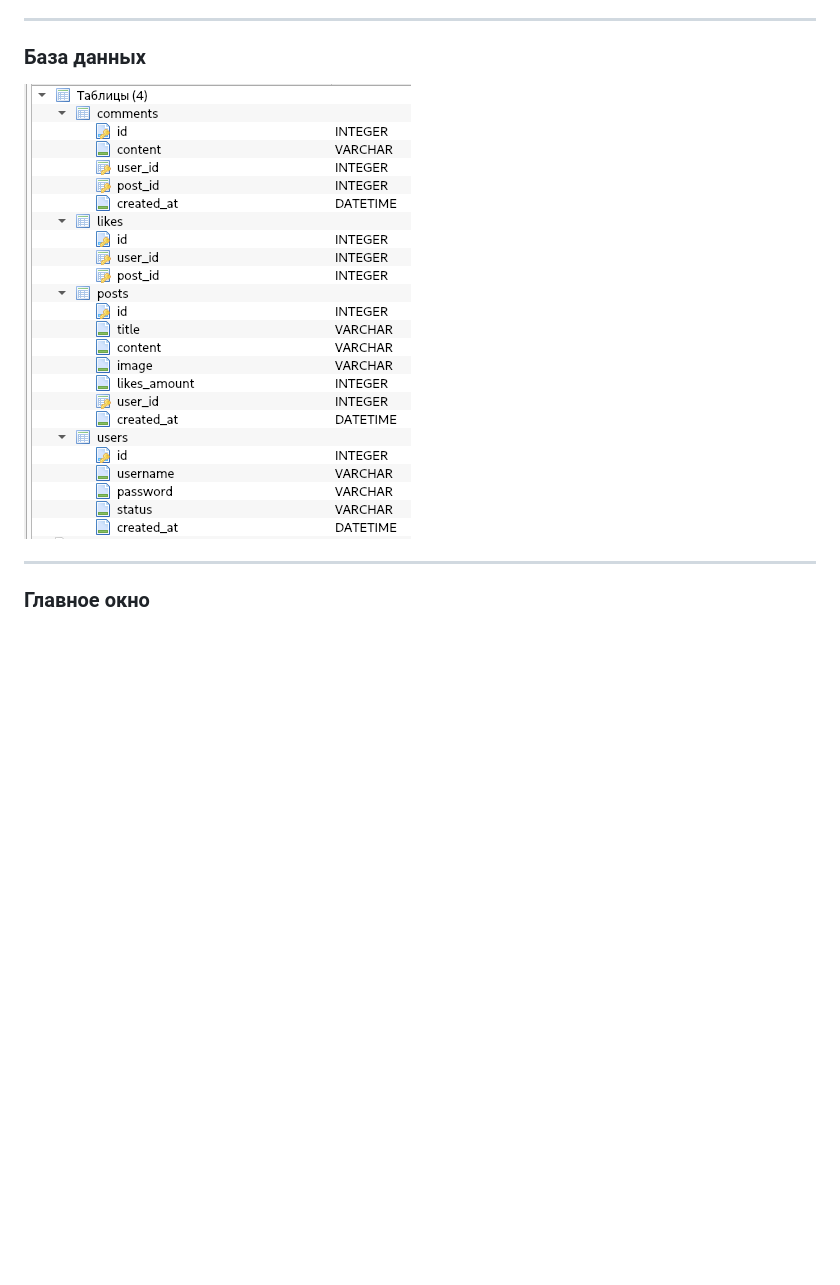
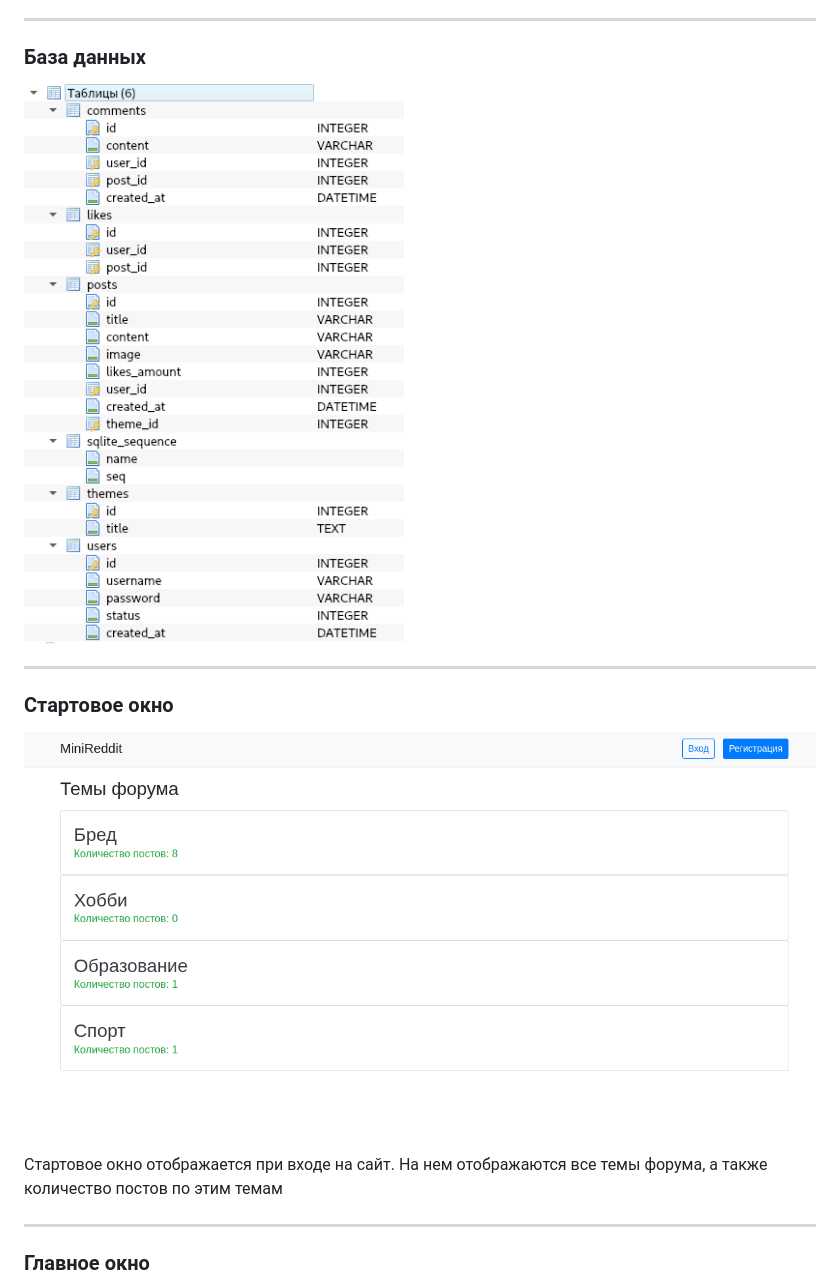
Before and after one commit to korovkinjaroslav/flask_project, a Markdown page: Пояснительная записка.md, the part around the change. GitHub-like rendering; pictures changed too: res/db.png, res/start_page.png (added); blank space fills up the shorter version.

Commit message:
отредактирована Пояснительная записка.md

```diff
--- a/Пояснительная записка.md
+++ b/Пояснительная записка.md
@@ -12,6 +12,12 @@ MiniReddit - онлайн-форум, на котором пользовател
 
 ---
 
+### Стартовое окно
+![Стартовое окно](res/start_page.png)
+Стартовое окно отображается при входе на сайт. На нем
+отображаются все темы форума, а также количество постов по этим темам
+
+---
 ### Главное окно
 ![Главное окно](res/main_page.png)
 На главном окне отображаются все посты, а также кнопки "Вход"
```
